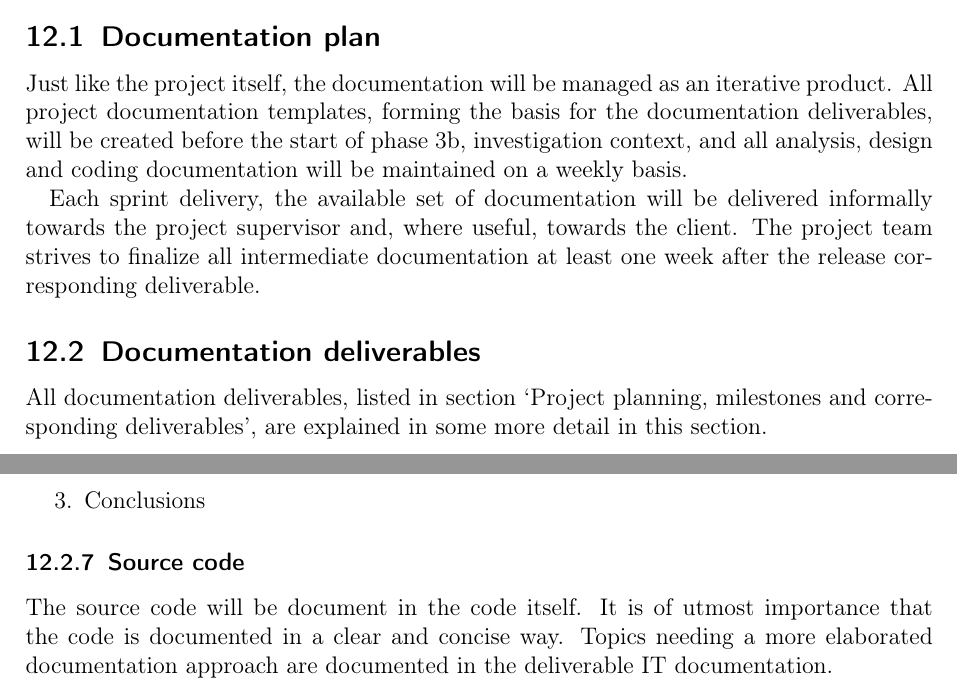
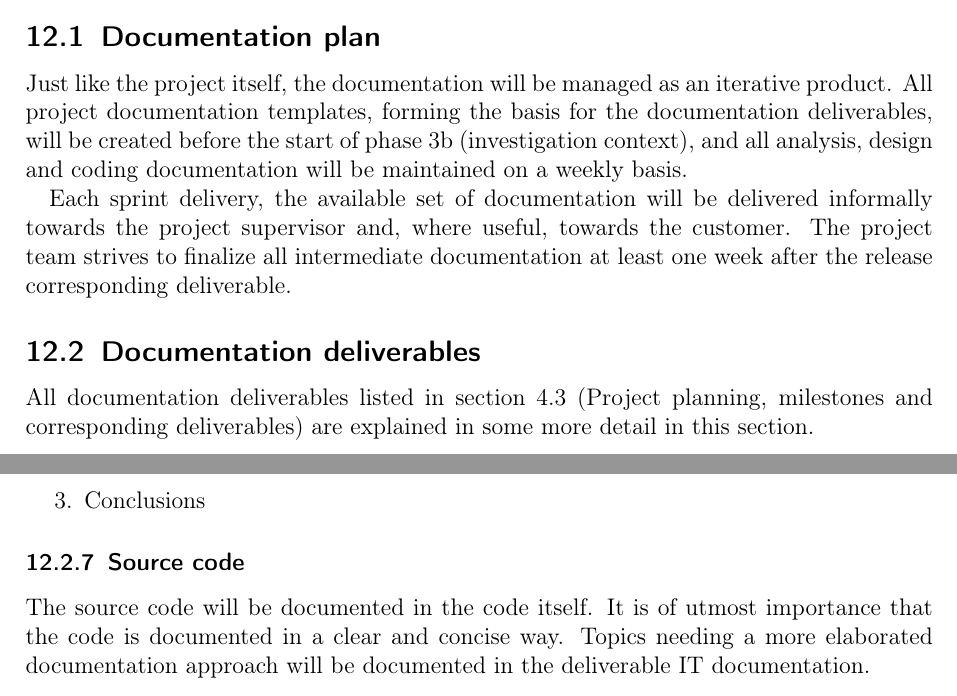
Before and after one commit to DanielSchiavini/ampersand-abi, a LaTeX document (Planning/Planning.tex, which reads Planning/Sections/Documentation.tex): two parts of pages 28 and 30 of 36, joined at a grey line, cut so that both start at the same text. Compiled offline with pdfLaTeX.

Commit message:
Reviewing documentation section

```diff
--- a/Planning/Sections/Documentation.tex
+++ b/Planning/Sections/Documentation.tex
@@ -4,12 +4,12 @@
 \label{sec:documentation}
 \subsection{Documentation plan}
 Just like the project itself, the documentation will be managed as an iterative product.
-All project documentation templates, forming the basis for the documentation deliverables, will be created before the start of phase 3b, investigation context, and all analysis, design and coding documentation will be maintained on a weekly basis.
+All project documentation templates, forming the basis for the documentation deliverables, will be created before the start of phase 3b (investigation context), and all analysis, design and coding documentation will be maintained on a weekly basis.
 
-Each sprint delivery, the available set of documentation will be delivered informally towards the project supervisor and, where useful, towards the client.
+Each sprint delivery, the available set of documentation will be delivered informally towards the project supervisor and, where useful, towards the customer.
 The project team strives to finalize all intermediate documentation at least one week after the release corresponding deliverable.
 
 \subsection{Documentation deliverables}
-All documentation deliverables, listed in section `Project planning, milestones and corresponding deliverables', are explained in some more detail in this section.
+All documentation deliverables listed in section \ref{subsec:planning-milestones-deliverables} (\nameref{subsec:planning-milestones-deliverables}) are explained in some more detail in this section.
 
 \subsubsection{Detailed project plan}
@@ -86,9 +86,9 @@ The `Test report' will cover at least the following topics:
 	\end {enumerate}
 
 \subsubsection{Source code}
-The source code will be document in the code itself.
+The source code will be documented in the code itself.
 It is of utmost importance that the code is documented in a clear and concise way.
-Topics needing a more elaborated documentation approach are documented in the deliverable IT documentation.
+Topics needing a more elaborated documentation approach will be documented in the deliverable IT documentation.
 
 \subsubsection{IT documentation}
 Some coding structures, or the architectural design principles behind it, can require some additional documentation which could pollute the source code itself.
```
Also changed, not shown: Planning/Sections/Project-approach.tex (+2 -1 lines), Planning/Sections/Documentation.tex (6 more changed lines).
